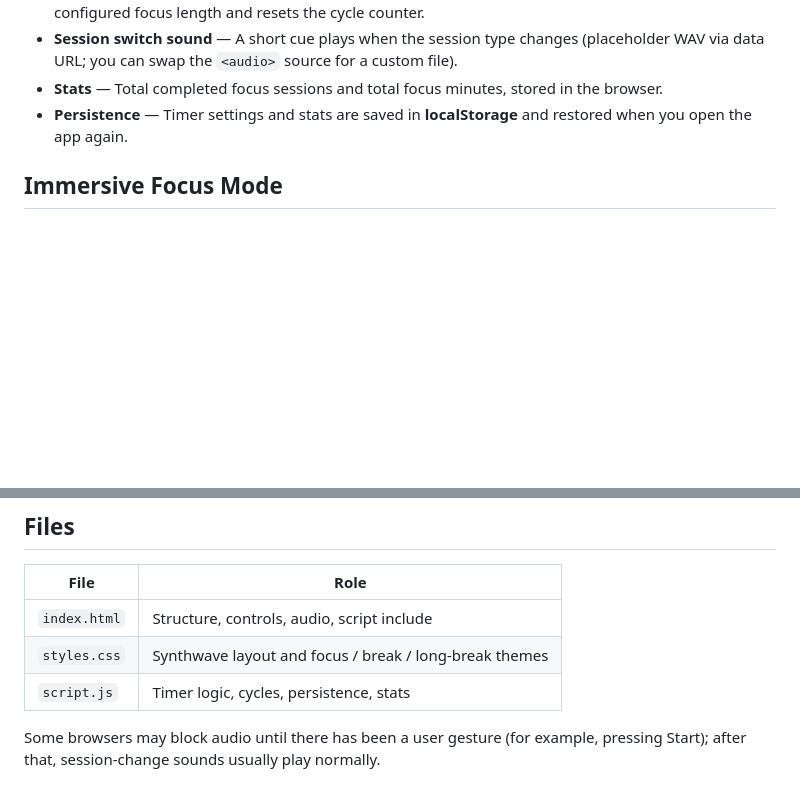
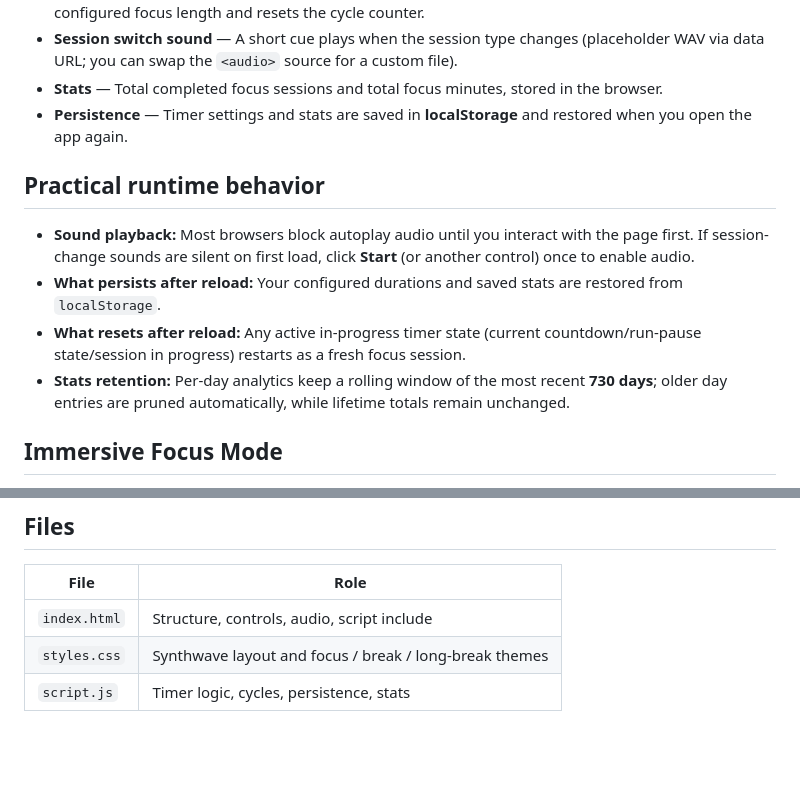
Before and after one commit to Cliffinkent/Synthwave-Pomodoro-TImer, a Markdown page: README.md, 2 parts joined by grey strips. Rendered like a GitHub page; blank space fills up the shorter version.

Commit message:
docs: add practical runtime behavior section

```diff
--- a/README.md
+++ b/README.md
@@ -12,6 +12,13 @@ A **Synthwave**-styled **Pomodoro timer** built with plain **HTML**, **CSS**, an
 - **Session switch sound** — A short cue plays when the session type changes (placeholder WAV via data URL; you can swap the `<audio>` source for a custom file).
 - **Stats** — Total completed focus sessions and total focus minutes, stored in the browser.
 - **Persistence** — Timer settings and stats are saved in **localStorage** and restored when you open the app again.
+
+## Practical runtime behavior
+
+- **Sound playback:** Most browsers block autoplay audio until you interact with the page first. If session-change sounds are silent on first load, click **Start** (or another control) once to enable audio.
+- **What persists after reload:** Your configured durations and saved stats are restored from `localStorage`.
+- **What resets after reload:** Any active in-progress timer state (current countdown/run-pause state/session in progress) restarts as a fresh focus session.
+- **Stats retention:** Per-day analytics keep a rolling window of the most recent **730 days**; older day entries are pruned automatically, while lifetime totals remain unchanged.
 
 ## Immersive Focus Mode
 
@@ -65,5 +72,3 @@ Per-day entries in `synthPomodoroStats.days` are automatically pruned to the mos
 | `index.html` | Structure, controls, audio, script include |
 | `styles.css` | Synthwave layout and focus / break / long-break themes |
 | `script.js` | Timer logic, cycles, persistence, stats |
-
-Some browsers may block audio until there has been a user gesture (for example, pressing Start); after that, session-change sounds usually play normally.
```
